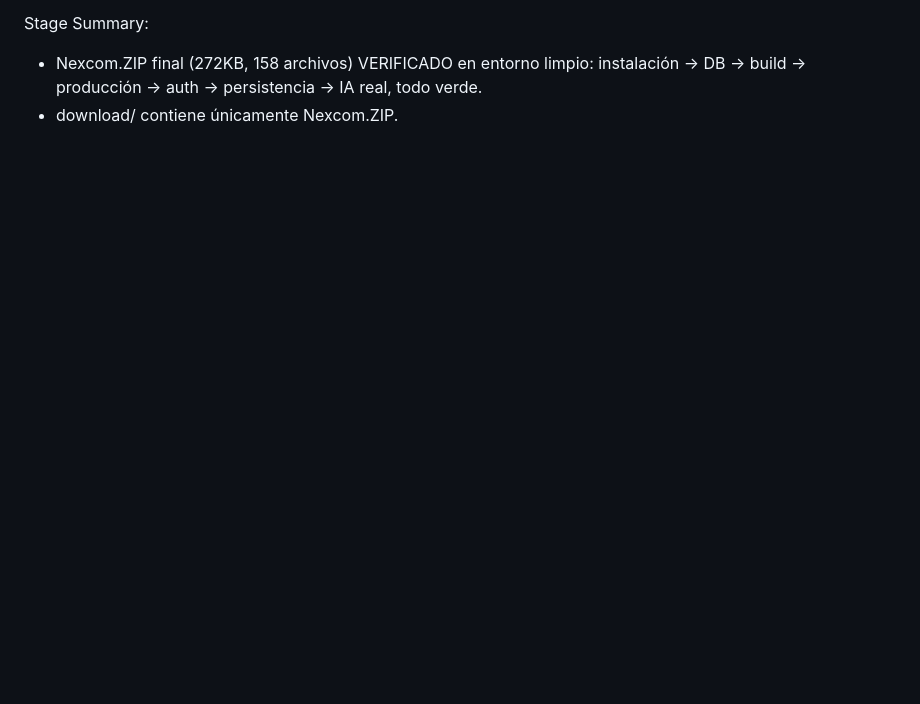
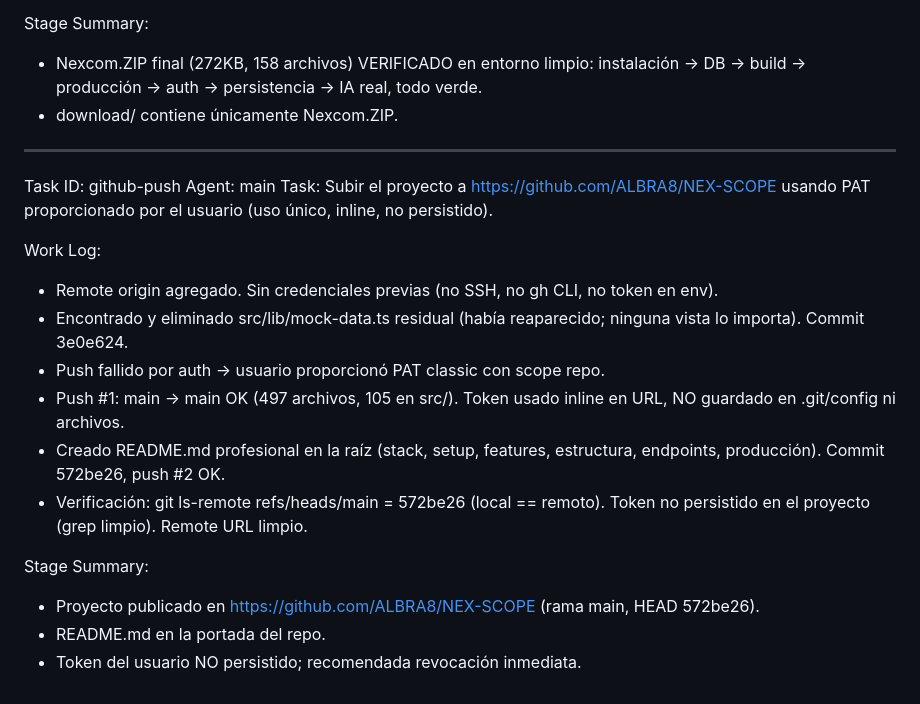
Before and after one commit to ALBRA8/NEX-SCOPE, a Markdown page: worklog.md, the part around the change. Rendered like a GitHub page; blank space fills up the shorter version.

Commit message:
dda65a02-0412-4659-a0a0-c8494d8d7c6c

```diff
--- a/worklog.md
+++ b/worklog.md
@@ -191,3 +191,21 @@ Work Log:
 Stage Summary:
 - Nexcom.ZIP final (272KB, 158 archivos) VERIFICADO en entorno limpio: instalación → DB → build → producción → auth → persistencia → IA real, todo verde.
 - download/ contiene únicamente Nexcom.ZIP.
+
+---
+Task ID: github-push
+Agent: main
+Task: Subir el proyecto a https://github.com/ALBRA8/NEX-SCOPE usando PAT proporcionado por el usuario (uso único, inline, no persistido).
+
+Work Log:
+- Remote origin agregado. Sin credenciales previas (no SSH, no gh CLI, no token en env).
+- Encontrado y eliminado src/lib/mock-data.ts residual (había reaparecido; ninguna vista lo importa). Commit 3e0e624.
+- Push fallido por auth → usuario proporcionó PAT classic con scope repo.
+- Push #1: main -> main OK (497 archivos, 105 en src/). Token usado inline en URL, NO guardado en .git/config ni archivos.
+- Creado README.md profesional en la raíz (stack, setup, features, estructura, endpoints, producción). Commit 572be26, push #2 OK.
+- Verificación: git ls-remote refs/heads/main = 572be26 (local == remoto). Token no persistido en el proyecto (grep limpio). Remote URL limpio.
+
+Stage Summary:
+- Proyecto publicado en https://github.com/ALBRA8/NEX-SCOPE (rama main, HEAD 572be26).
+- README.md en la portada del repo.
+- Token del usuario NO persistido; recomendada revocación inmediata.
```
